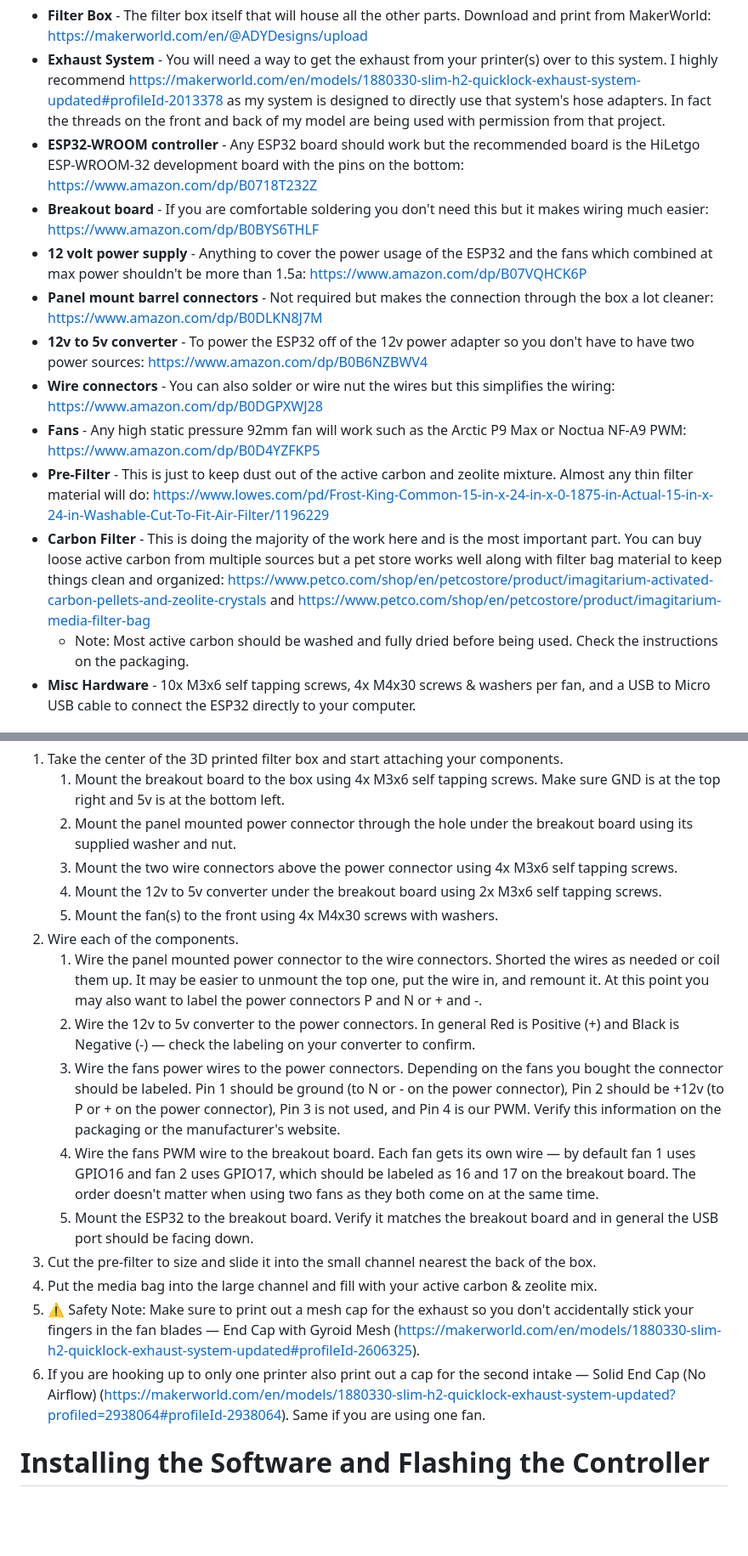
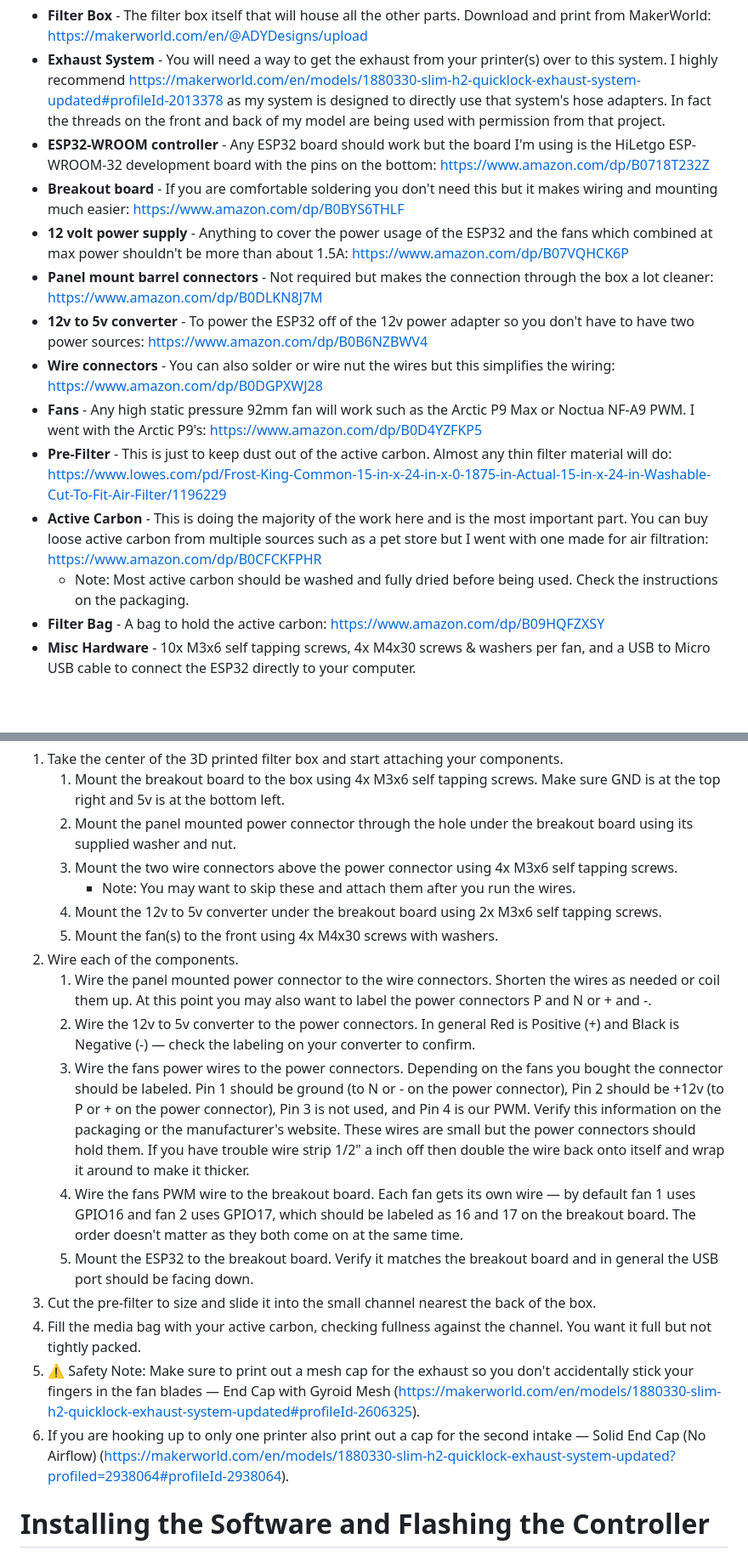
Before and after one commit to ADYDesigns/BambuAFE, a Markdown page: README.md, 2 parts joined by grey strips. Shown at 85% size. Rendered like a GitHub page; blank space fills up the shorter version.

Commit message:
Update README.md
Cleaned up some of the assembly and coding instructions

```diff
--- a/README.md
+++ b/README.md
@@ -8,16 +8,17 @@ This is a list of materials that will be required.  These are my suggestions to
 
 - **Filter Box** - The filter box itself that will house all the other parts.  Download and print from MakerWorld: https://makerworld.com/en/@ADYDesigns/upload
 - **Exhaust System** - You will need a way to get the exhaust from your printer(s) over to this system.  I highly recommend https://makerworld.com/en/models/1880330-slim-h2-quicklock-exhaust-system-updated#profileId-2013378 as my system is designed to directly use that system's hose adapters.  In fact the threads on the front and back of my model are being used with permission from that project.
-- **ESP32-WROOM controller** - Any ESP32 board should work but the recommended board is the HiLetgo ESP-WROOM-32 development board with the pins on the bottom: https://www.amazon.com/dp/B0718T232Z
-- **Breakout board** - If you are comfortable soldering you don't need this but it makes wiring much easier: https://www.amazon.com/dp/B0BYS6THLF
-- **12 volt power supply** - Anything to cover the power usage of the ESP32 and the fans which combined at max power shouldn't be more than 1.5a: https://www.amazon.com/dp/B07VQHCK6P
+- **ESP32-WROOM controller** - Any ESP32 board should work but the board I'm using is the HiLetgo ESP-WROOM-32 development board with the pins on the bottom: https://www.amazon.com/dp/B0718T232Z
+- **Breakout board** - If you are comfortable soldering you don't need this but it makes wiring and mounting much easier: https://www.amazon.com/dp/B0BYS6THLF
+- **12 volt power supply** - Anything to cover the power usage of the ESP32 and the fans which combined at max power shouldn't be more than about 1.5A: https://www.amazon.com/dp/B07VQHCK6P
 - **Panel mount barrel connectors** - Not required but makes the connection through the box a lot cleaner: https://www.amazon.com/dp/B0DLKN8J7M
 - **12v to 5v converter** - To power the ESP32 off of the 12v power adapter so you don't have to have two power sources: https://www.amazon.com/dp/B0B6NZBWV4
 - **Wire connectors** - You can also solder or wire nut the wires but this simplifies the wiring: https://www.amazon.com/dp/B0DGPXWJ28
-- **Fans** - Any high static pressure 92mm fan will work such as the Arctic P9 Max or Noctua NF-A9 PWM: https://www.amazon.com/dp/B0D4YZFKP5
-- **Pre-Filter** - This is just to keep dust out of the active carbon and zeolite mixture.  Almost any thin filter material will do: https://www.lowes.com/pd/Frost-King-Common-15-in-x-24-in-x-0-1875-in-Actual-15-in-x-24-in-Washable-Cut-To-Fit-Air-Filter/1196229
-- **Carbon Filter** - This is doing the majority of the work here and is the most important part.  You can buy loose active carbon from multiple sources but a pet store works well along with filter bag material to keep things clean and organized: https://www.petco.com/shop/en/petcostore/product/imagitarium-activated-carbon-pellets-and-zeolite-crystals and https://www.petco.com/shop/en/petcostore/product/imagitarium-media-filter-bag
+- **Fans** - Any high static pressure 92mm fan will work such as the Arctic P9 Max or Noctua NF-A9 PWM.  I went with the Arctic P9's: https://www.amazon.com/dp/B0D4YZFKP5
+- **Pre-Filter** - This is just to keep dust out of the active carbon.  Almost any thin filter material will do: https://www.lowes.com/pd/Frost-King-Common-15-in-x-24-in-x-0-1875-in-Actual-15-in-x-24-in-Washable-Cut-To-Fit-Air-Filter/1196229
+- **Active Carbon** - This is doing the majority of the work here and is the most important part.  You can buy loose active carbon from multiple sources such as a pet store but I went with one made for air filtration: https://www.amazon.com/dp/B0CFCKFPHR
   * Note: Most active carbon should be washed and fully dried before being used.  Check the instructions on the packaging.
+- **Filter Bag** - A bag to hold the active carbon: https://www.amazon.com/dp/B09HQFZXSY
 - **Misc Hardware** - 10x M3x6 self tapping screws, 4x M4x30 screws & washers per fan, and a USB to Micro USB cable to connect the ESP32 directly to your computer.
 
 # Assembly Guide
@@ -27,18 +28,19 @@ This assembly guide is assuming you have everything from the bill of materials a
    1. Mount the breakout board to the box using 4x M3x6 self tapping screws.  Make sure GND is at the top right and 5v is at the bottom left.
    2. Mount the panel mounted power connector through the hole under the breakout board using its supplied washer and nut.
    3. Mount the two wire connectors above the power connector using 4x M3x6 self tapping screws.
-   4. Mount the 12v to 5v converter under the breakout board using 2x M3x6 self tapping screws.
-   5. Mount the fan(s) to the front using 4x M4x30 screws with washers.
+      * Note: You may want to skip these and attach them after you run the wires.
+   5. Mount the 12v to 5v converter under the breakout board using 2x M3x6 self tapping screws.
+   6. Mount the fan(s) to the front using 4x M4x30 screws with washers.
 2. Wire each of the components.
-   1. Wire the panel mounted power connector to the wire connectors.  Shorted the wires as needed or coil them up.  It may be easier to unmount the top one, put the wire in, and remount it.  At this point you may also want to label the power connectors P and N or + and -.
+   1. Wire the panel mounted power connector to the wire connectors.  Shorten the wires as needed or coil them up. At this point you may also want to label the power connectors P and N or + and -.
    2. Wire the 12v to 5v converter to the power connectors.  In general Red is Positive (+) and Black is Negative (-) — check the labeling on your converter to confirm.
-   3. Wire the fans power wires to the power connectors.  Depending on the fans you bought the connector should be labeled.  Pin 1 should be ground (to N or - on the power connector), Pin 2 should be +12v (to P or + on the power connector), Pin 3 is not used, and Pin 4 is our PWM.  Verify this information on the packaging or the manufacturer's website.
-   4. Wire the fans PWM wire to the breakout board.  Each fan gets its own wire — by default fan 1 uses GPIO16 and fan 2 uses GPIO17, which should be labeled as 16 and 17 on the breakout board.  The order doesn't matter when using two fans as they both come on at the same time.
+   3. Wire the fans power wires to the power connectors.  Depending on the fans you bought the connector should be labeled.  Pin 1 should be ground (to N or - on the power connector), Pin 2 should be +12v (to P or + on the power connector), Pin 3 is not used, and Pin 4 is our PWM.  Verify this information on the packaging or the manufacturer's website.  These wires are small but the power connectors should hold them.  If you have trouble wire strip 1/2" a inch off then double the wire back onto itself and wrap it around to make it thicker.
+   4. Wire the fans PWM wire to the breakout board.  Each fan gets its own wire — by default fan 1 uses GPIO16 and fan 2 uses GPIO17, which should be labeled as 16 and 17 on the breakout board.  The order doesn't matter as they both come on at the same time.
    5. Mount the ESP32 to the breakout board.  Verify it matches the breakout board and in general the USB port should be facing down.
 3. Cut the pre-filter to size and slide it into the small channel nearest the back of the box.
-4. Put the media bag into the large channel and fill with your active carbon & zeolite mix.
+4. Fill the media bag with your active carbon, checking fullness against the channel.  You want it full but not tightly packed.
 5. ⚠ Safety Note: Make sure to print out a mesh cap for the exhaust so you don't accidentally stick your fingers in the fan blades — End Cap with Gyroid Mesh (https://makerworld.com/en/models/1880330-slim-h2-quicklock-exhaust-system-updated#profileId-2606325).
-6. If you are hooking up to only one printer also print out a cap for the second intake — Solid End Cap (No Airflow) (https://makerworld.com/en/models/1880330-slim-h2-quicklock-exhaust-system-updated?profiled=2938064#profileId-2938064).  Same if you are using one fan.
+6. If you are hooking up to only one printer also print out a cap for the second intake — Solid End Cap (No Airflow) (https://makerworld.com/en/models/1880330-slim-h2-quicklock-exhaust-system-updated?profiled=2938064#profileId-2938064).
 
 # Installing the Software and Flashing the Controller
 For the programming side I will be using the free Microsoft Visual Studio Code program available at https://code.visualstudio.com/ .  You can also use the Arduino IDE if you are familiar with that but these instructions will use VS Code.
```
Also changed, not shown: other parts of README.md (+3 -4 lines).
